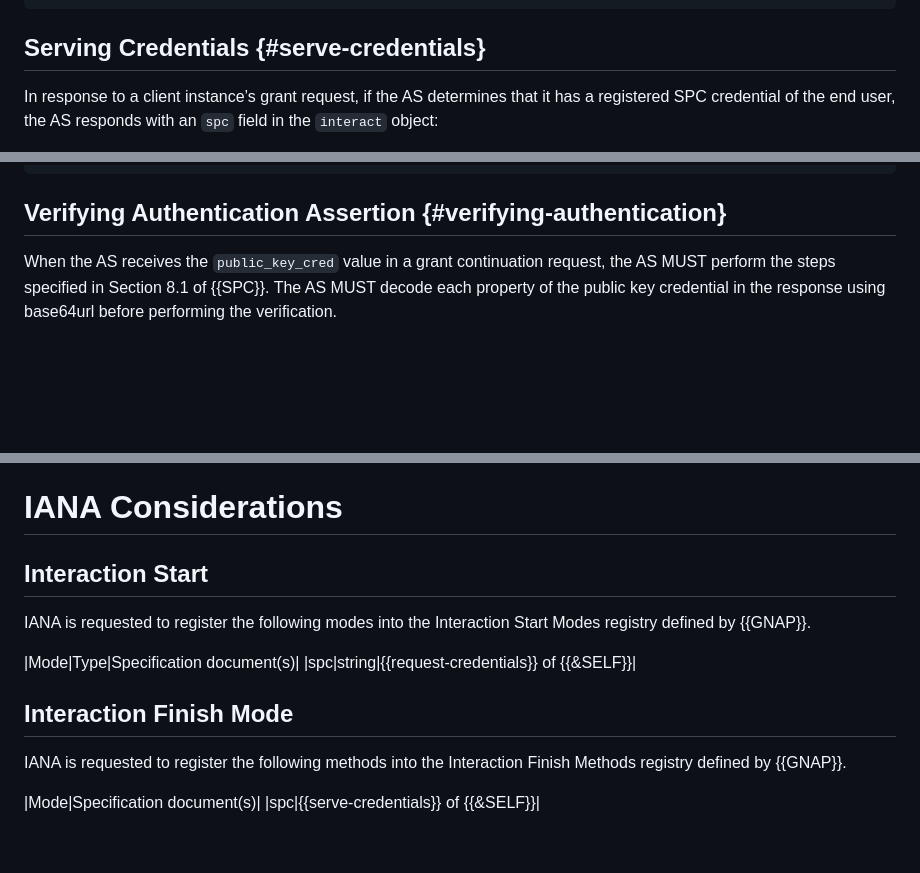
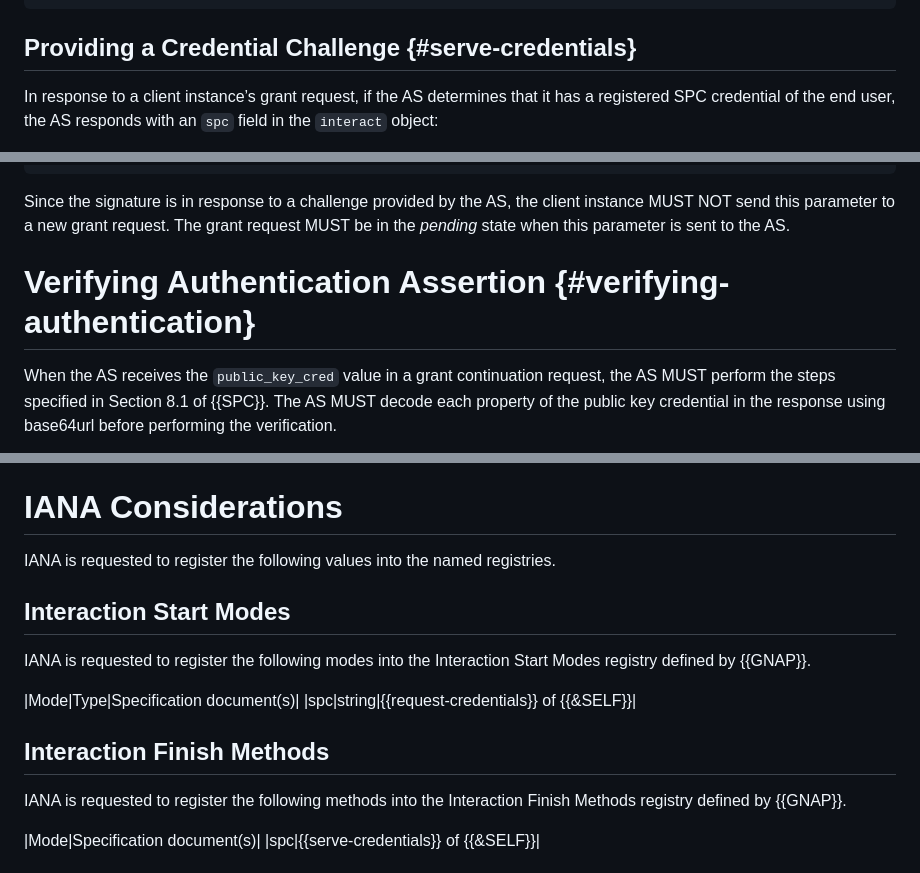
Before and after one commit to fynbosmoney/gnap-spc-extension, a Markdown page: draft-ozdemir-gnap-spc-extension.md, 3 parts joined by grey strips. Drawn GitHub-style; blank space fills up the shorter version.

```diff
--- a/draft-ozdemir-gnap-spc-extension.md
+++ b/draft-ozdemir-gnap-spc-extension.md
@@ -105,7 +152,7 @@ A non-normative example of a grant request that uses SPC as its interaction star
 }
 ~~~
 
-## Serving Credentials {#serve-credentials}
+## Providing a Credential Challenge {#serve-credentials}
 
 In response to a client instance’s grant request, if the AS determines that it has a registered SPC credential of the end user, the AS responds with an `spc` field in the `interact` object:
 
@@ -177,7 +224,9 @@ A non-normative example of an interaction completion response body is below.
 }
 ~~~
 
-## Verifying Authentication Assertion {#verifying-authentication}
+Since the signature is in response to a challenge provided by the AS, the client instance MUST NOT send this parameter to a new grant request. The grant request MUST be in the _pending_ state when this parameter is sent to the AS.
+
+# Verifying Authentication Assertion {#verifying-authentication}
 
 When the AS receives the `public_key_cred` value in a grant continuation request, the AS MUST perform the steps specified in Section 8.1 of {{SPC}}. The AS MUST decode each property of the public key credential in the response using base64url before performing the verification.
 
@@ -194,14 +243,16 @@ TODO Security
 
 # IANA Considerations
 
-## Interaction Start
+IANA is requested to register the following values into the named registries.
+
+## Interaction Start Modes
 
 IANA is requested to register the following modes into the Interaction Start Modes registry defined by {{GNAP}}.
 
 |Mode|Type|Specification document(s)|
 |spc|string|{{request-credentials}} of {{&SELF}}|
 
-## Interaction Finish Mode
+## Interaction Finish Methods
 
 IANA is requested to register the following methods into the Interaction Finish Methods registry defined by {{GNAP}}.
 
```
Also changed, not shown: other parts of draft-ozdemir-gnap-spc-extension.md (+51 -4 lines).
